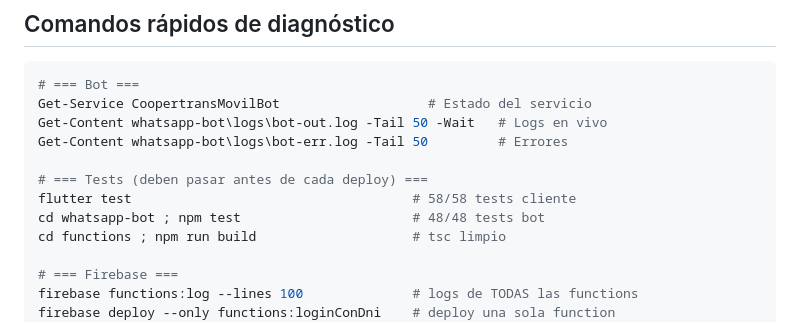
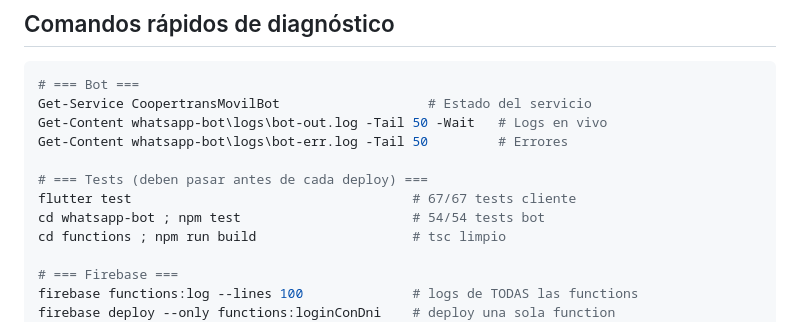
Before and after one commit to rodriguezreysantiago/logistica_app_profesional, a Markdown page: RUNBOOK.md, the part around one of its changes. Rendered like a GitHub page.

```diff
--- a/RUNBOOK.md
+++ b/RUNBOOK.md
@@ -590,8 +642,8 @@ Get-Content whatsapp-bot\logs\bot-out.log -Tail 50 -Wait   # Logs en vivo
 Get-Content whatsapp-bot\logs\bot-err.log -Tail 50         # Errores
 
 # === Tests (deben pasar antes de cada deploy) ===
-flutter test                                    # 58/58 tests cliente
-cd whatsapp-bot ; npm test                      # 48/48 tests bot
+flutter test                                    # 67/67 tests cliente
+cd whatsapp-bot ; npm test                      # 54/54 tests bot
 cd functions ; npm run build                    # tsc limpio
 
 # === Firebase ===
```
Also changed, not shown: other parts of RUNBOOK.md (+52 -0 lines), README.md (+4 -2 lines).
